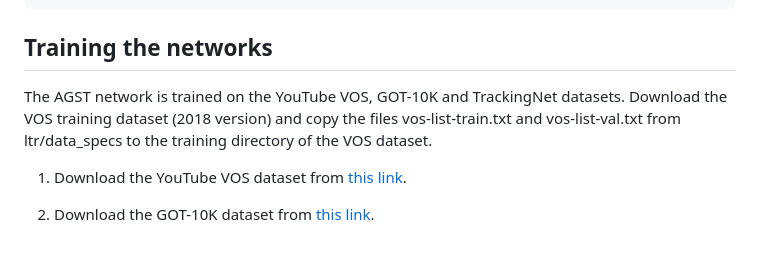
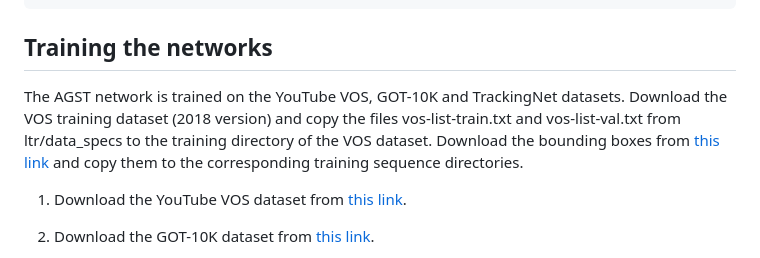
Before and after one commit to Yang428/AGST, a Markdown page: README.md, the part around the change. Rendered like a GitHub page.

````diff
--- a/README.md
+++ b/README.md
@@ -88,7 +88,7 @@ vot analysis --workspace ./workspace_vot2020/AGST
 ```
 
 ## Training the networks
-The AGST network is trained on the YouTube VOS, GOT-10K and TrackingNet datasets. Download the VOS training dataset (2018 version) and copy the files vos-list-train.txt and vos-list-val.txt from ltr/data_specs to the training directory of the VOS dataset.
+The AGST network is trained on the YouTube VOS, GOT-10K and TrackingNet datasets. Download the VOS training dataset (2018 version) and copy the files vos-list-train.txt and vos-list-val.txt from ltr/data_specs to the training directory of the VOS dataset. Download the bounding boxes from [this link](http://data.vicos.si/alanl/d3s/rectangles.zip) and copy them to the corresponding training sequence directories.
 1) Download the YouTube VOS dataset from [this link](https://youtube-vos.org/challenge/2018/).
 2) Download the GOT-10K dataset from [this link](https://blog.csdn.net/laizi_laizi/article/details/105447947#VisDrone_77).
 3) Download the TrackingNet dataset from [this link](https://blog.csdn.net/laizi_laizi/article/details/105447947#VisDrone_77).
````
